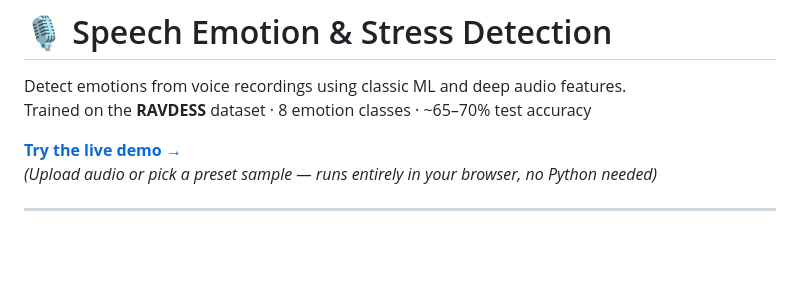
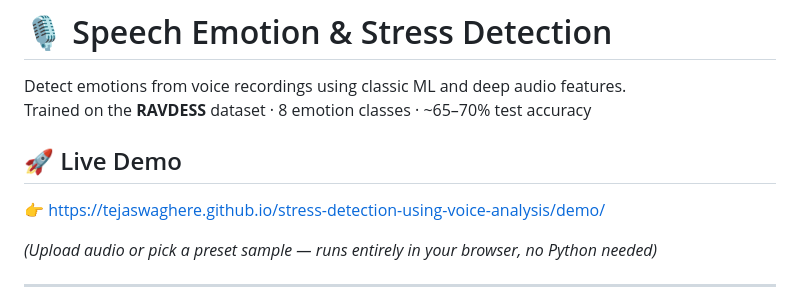
Before and after one commit to tejaswaghere/stress-detection-using-voice-analysis, a Markdown page: README.md, the part around the change. Drawn GitHub-style; blank space fills up the shorter version.

Commit message:
Change live demo link to new URL
Updated live demo link in README.md

```diff
--- a/README.md
+++ b/README.md
@@ -3,7 +3,9 @@
 Detect emotions from voice recordings using classic ML and deep audio features.
 Trained on the **RAVDESS** dataset · 8 emotion classes · ~65–70% test accuracy
 
-**[Try the live demo →](https://YOUR_USERNAME.github.io/stress-detection/demo/)**
+## 🚀 Live Demo
+👉 https://tejaswaghere.github.io/stress-detection-using-voice-analysis/demo/
+
 _(Upload audio or pick a preset sample — runs entirely in your browser, no Python needed)_
 
 ---
```
